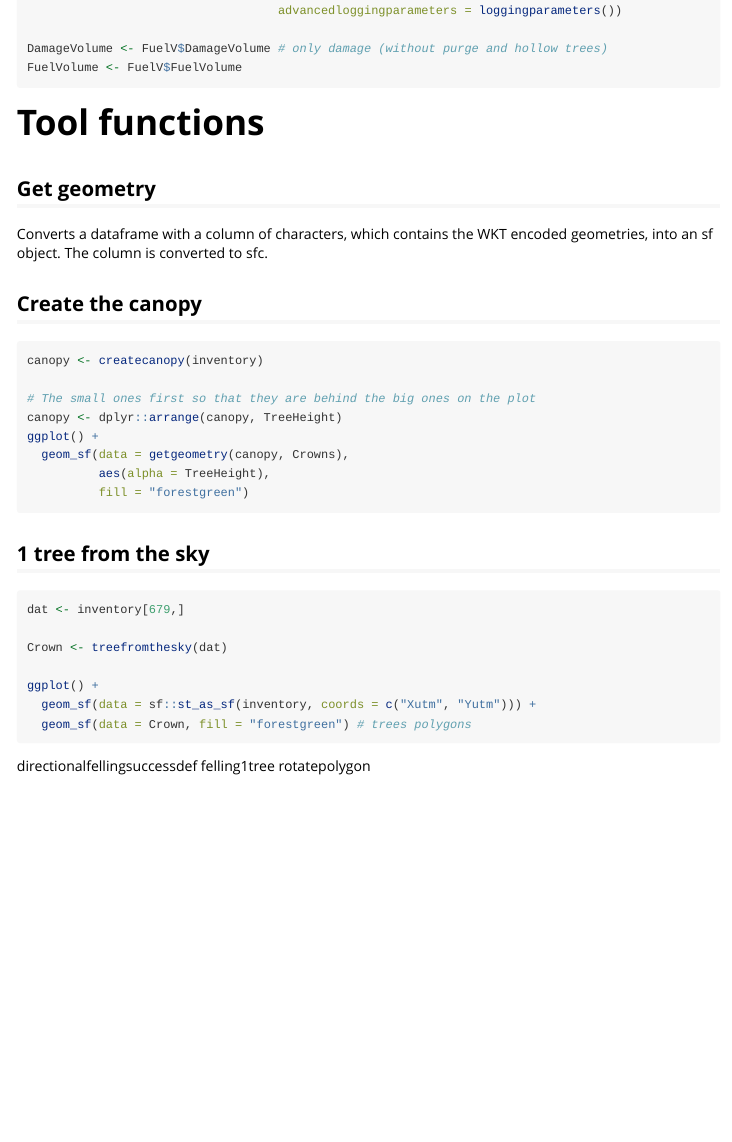
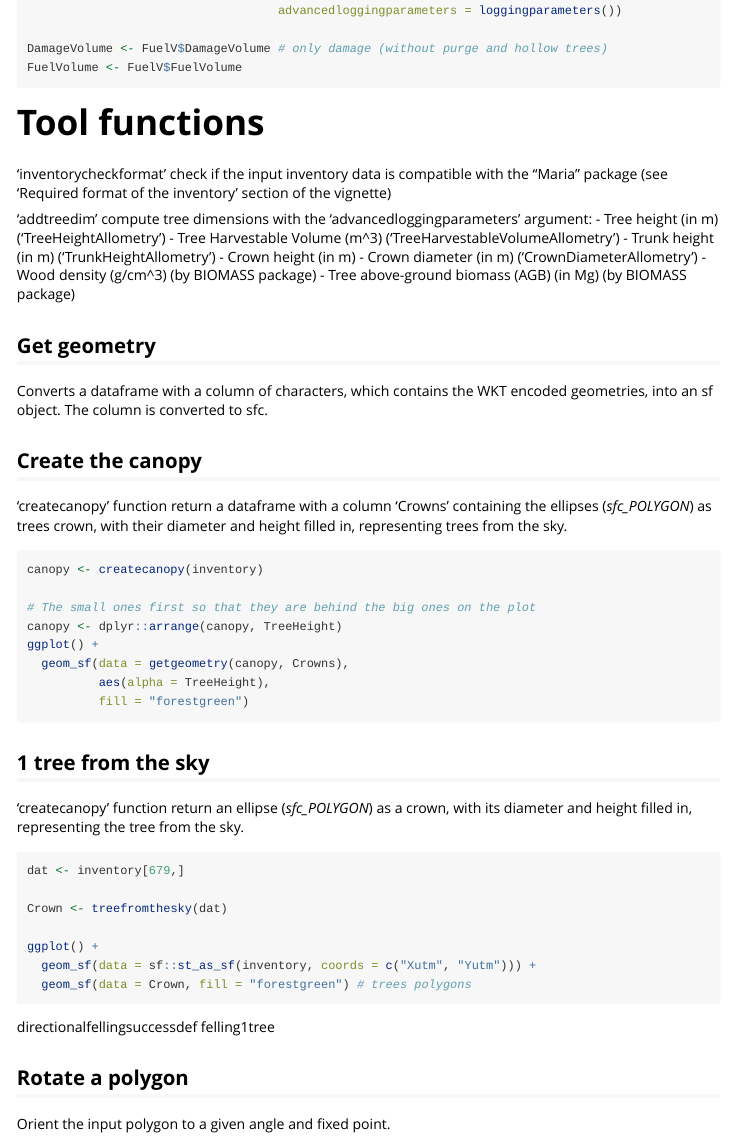
Before and after one commit to VincyaneBadouard/LoggingLab, an R Markdown document (vignettes/Maria.Rmd): the page in a window 1100 px wide, from 10090 px down. Rendered offline with R 4.5, knitr and Pandoc, with nearby package versions; the code chunks are not run, so their results and figures are left out; long lines of code are wrapped.

Commit message:
Work on doc and vignette

````diff
--- a/vignettes/Maria.Rmd
+++ b/vignettes/Maria.Rmd
@@ -574,6 +574,18 @@ FuelVolume <- FuelV$FuelVolume
 ```
 
 # Tool functions
+
+'inventorycheckformat' check if the input inventory data is compatible with the "Maria" package (see 'Required format of the inventory' section of the vignette)
+
+'addtreedim' compute tree dimensions with the 'advancedloggingparameters' argument:
+- Tree height (in m) ('TreeHeightAllometry')
+- Tree Harvestable Volume (m^3) ('TreeHarvestableVolumeAllometry')
+- Trunk height (in m) ('TrunkHeightAllometry')
+- Crown height (in m)
+- Crown diameter (in m) ('CrownDiameterAllometry')
+- Wood density (g/cm^3) (by BIOMASS package)
+- Tree above-ground biomass (AGB) (in Mg) (by BIOMASS package)
+
 ```{r include=FALSE}
 inventory <- addtreedim(inventorycheckformat(Paracou6_2016),
                         volumeparameters = ForestZoneVolumeParametersTable)
@@ -584,6 +596,10 @@ inventory <- addtreedim(inventorycheckformat(Paracou6_2016),
 Converts a dataframe with a column of characters, which contains the WKT encoded geometries, into an sf object. The column is converted to sfc.
 
 ## Create the canopy
+
+'createcanopy' function return a dataframe with a column 'Crowns' containing the ellipses
+(*sfc_POLYGON*) as trees crown, with their diameter and height filled in,
+representing trees from the sky.
 ```{r}
 canopy <- createcanopy(inventory)
 
@@ -596,6 +612,8 @@ ggplot() +
 ```
 
 ## 1 tree from the sky
+
+'createcanopy' function return an ellipse (*sfc_POLYGON*) as a crown, with its diameter and height filled in, representing the tree from the sky.
 ```{r}
 dat <- inventory[679,]
 
@@ -608,4 +626,11 @@ ggplot() +
 
 directionalfellingsuccessdef
 felling1tree
-rotatepolygon
+
+
+## Rotate a polygon
+Orient the input polygon to a given angle and fixed point.
+
+```{r}
+
+```
````
Also changed, not shown: R/DTMParacou.R (+1 -1 lines), R/addtreedim.R (+33 -23 lines), R/createcanopy.R (+2 -1 lines), R/inventorycheckformat.R (+4 -1 lines), R/loggingparameters.R (+69 -67 lines), R/treefelling.R (+2 -2 lines), vignettes/Maria.Rmd (26 more changed lines), 6 other files.
